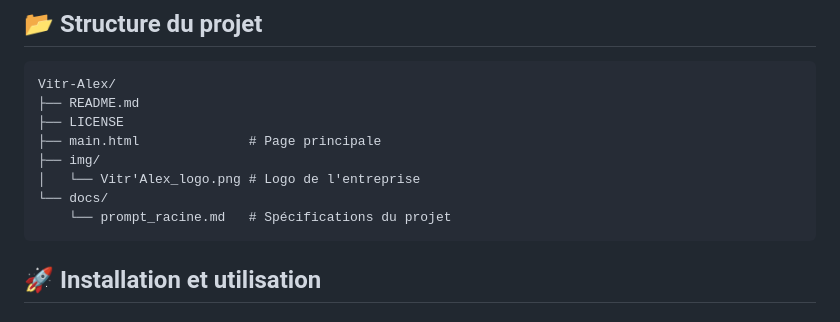
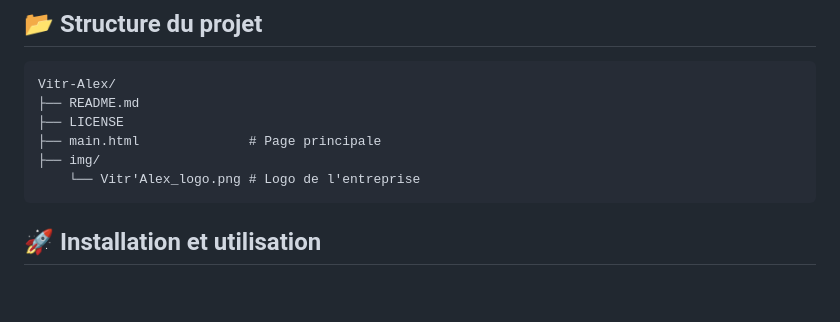
Before and after one commit to RochesLaurent/Vitr-Alex, a Markdown page: README.md, the part around the change. Rendered like a GitHub page; blank space fills up the shorter version.

````diff
--- a/README.md
+++ b/README.md
@@ -54,9 +54,7 @@ Vitr-Alex/
 ├── LICENSE
 ├── main.html              # Page principale
 ├── img/
-│   └── Vitr'Alex_logo.png # Logo de l'entreprise
-└── docs/
-    └── prompt_racine.md   # Spécifications du projet
+    └── Vitr'Alex_logo.png # Logo de l'entreprise
 ```
 
 ## 🚀 Installation et utilisation
````
